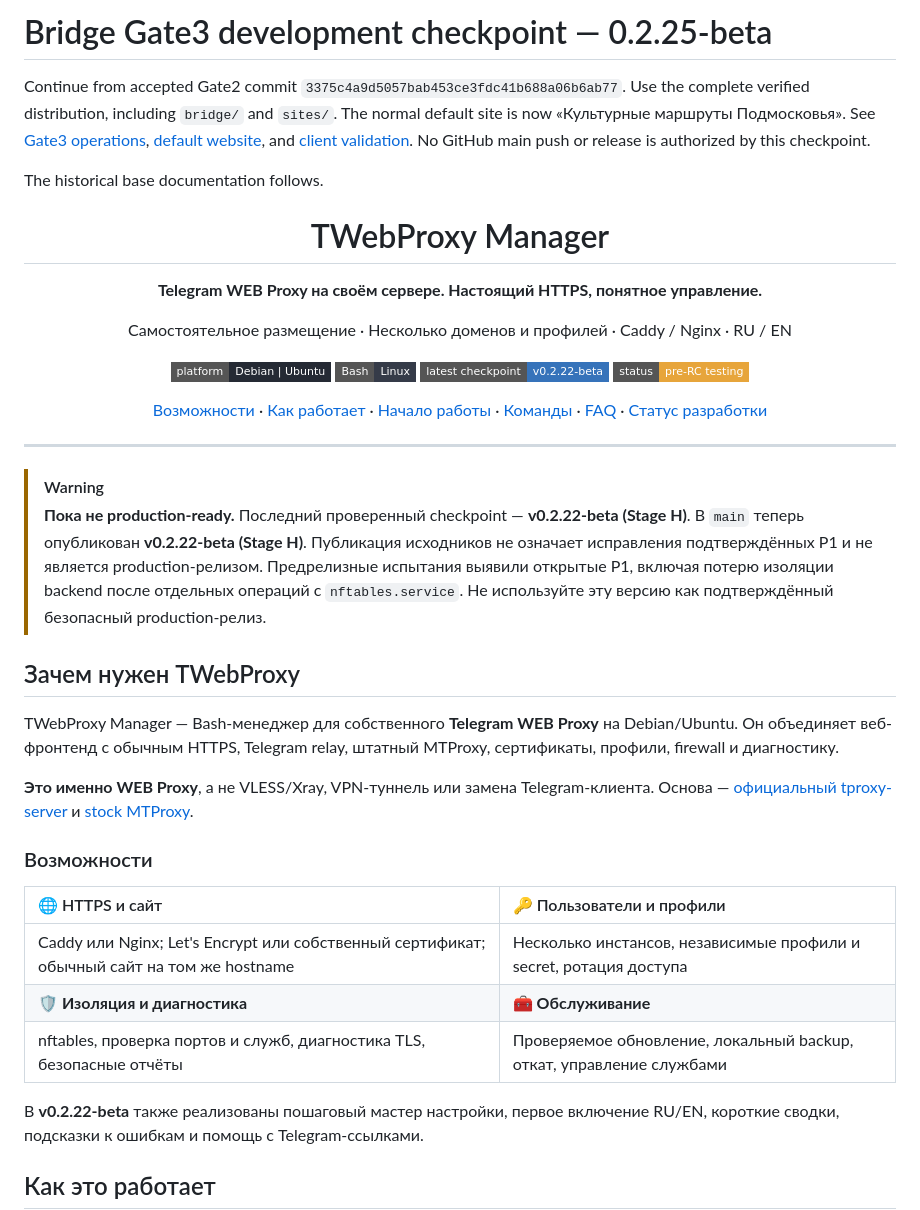
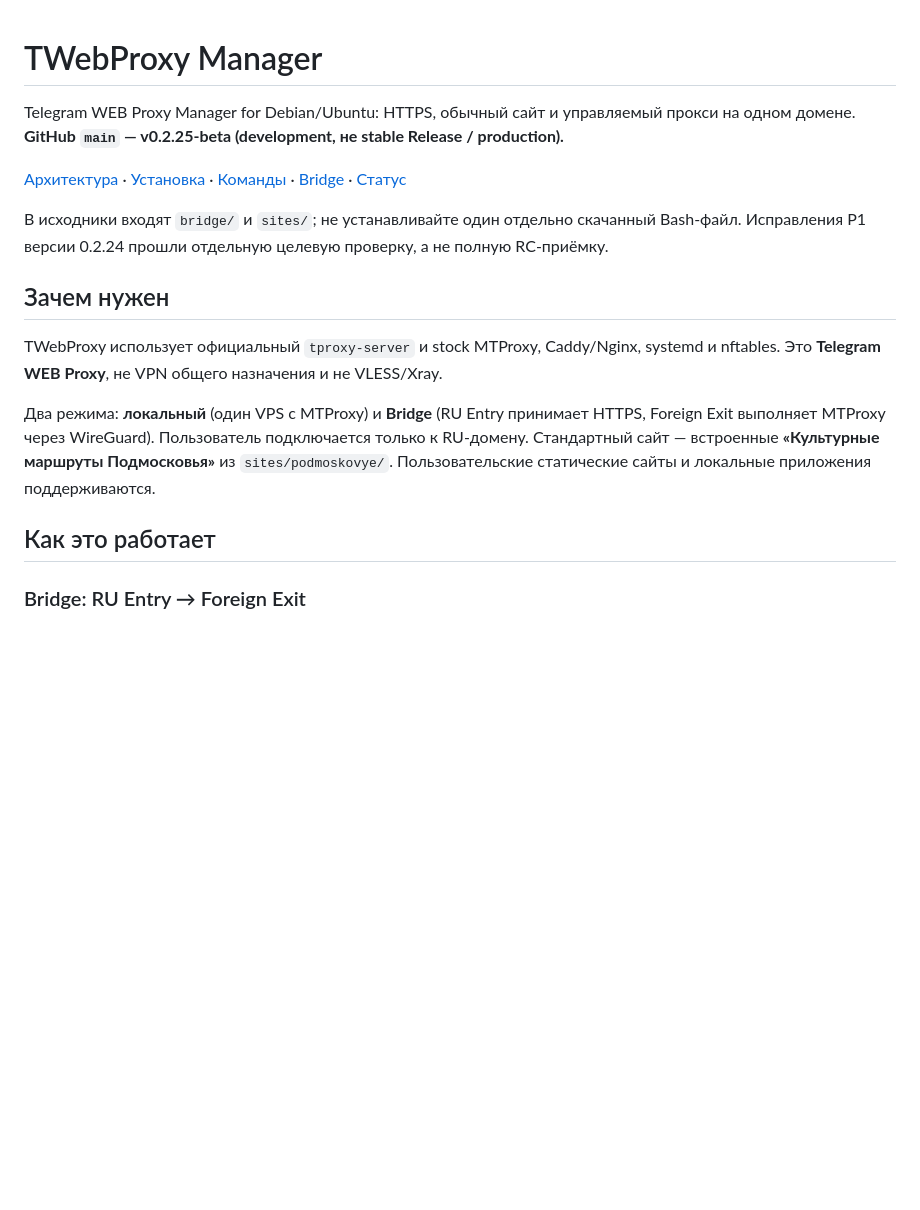
Before and after one commit to Lazarev33/twebproxy-manager, a Markdown page: README.md, the part around one of its changes. Rendered like a GitHub page; badges without logos; blank space fills up the shorter version.

````diff
--- a/README.md
+++ b/README.md
@@ -1,54 +1,20 @@
-# Bridge Gate3 development checkpoint — 0.2.25-beta
-
-Continue from accepted Gate2 commit `3375c4a9d5057bab453ce3fdc41b688a06b6ab77`.
-Use the complete verified distribution, including `bridge/` and `sites/`.
-The normal default site is now «Культурные маршруты Подмосковья».
-See [Gate3 operations](docs/bridge-gate3/OPERATIONS.md),
-[default website](docs/bridge-gate3/DEFAULT-SITE.md), and
-[client validation](docs/bridge-gate3/CLIENT-VALIDATION.md).
-No GitHub main push or release is authorized by this checkpoint.
-
-The historical base documentation follows.
-
-<div align="center">
-
 # TWebProxy Manager
 
-**Telegram WEB Proxy на своём сервере. Настоящий HTTPS, понятное управление.**
+Telegram WEB Proxy Manager for Debian/Ubuntu: HTTPS, обычный сайт и управляемый прокси на одном домене. **GitHub `main` — v0.2.25-beta (development, не stable Release / production).**
 
-Самостоятельное размещение · Несколько доменов и профилей · Caddy / Nginx · RU / EN
+[Архитектура](#как-это-работает) · [Установка](#начало-работы) · [Команды](#управление) · [Bridge](docs/bridge-gate3/OPERATIONS.md) · [Статус](#статус-и-известные-риски)
 
-![Platform](https://img.shields.io/badge/platform-Debian%20%7C%20Ubuntu-252a34?style=flat-square)
-![Shell](https://img.shields.io/badge/Bash-Linux-353b48?style=flat-square)
-![Version](https://img.shields.io/badge/latest%20checkpoint-v0.2.22--beta-3673ba?style=flat-square)
-![Status](https://img.shields.io/badge/status-pre--RC%20testing-e7a53b?style=flat-square)
+В исходники входят `bridge/` и `sites/`; не устанавливайте один отдельно скачанный Bash-файл. Исправления P1 версии 0.2.24 прошли отдельную целевую проверку, а не полную RC-приёмку.
 
-[Возможности](#возможности) · [Как работает](#как-это-работает) · [Начало работы](#начало-работы) · [Команды](#управление) · [FAQ](#faq--частые-вопросы-и-ошибки) · [Статус разработки](#статус-и-известные-риски)
+## Зачем нужен
 
-</div>
+TWebProxy использует официальный `tproxy-server` и stock MTProxy, Caddy/Nginx, systemd и nftables. Это **Telegram WEB Proxy**, не VPN общего назначения и не VLESS/Xray.
 
----
-
-> [!WARNING]
-> **Пока не production-ready.** Последний проверенный checkpoint — **v0.2.22-beta (Stage H)**. В `main` теперь опубликован **v0.2.22-beta (Stage H)**. Публикация исходников не означает исправления подтверждённых P1 и не является production-релизом. Предрелизные испытания выявили открытые P1, включая потерю изоляции backend после отдельных операций с `nftables.service`. Не используйте эту версию как подтверждённый безопасный production-релиз.
-
-## Зачем нужен TWebProxy
-
-TWebProxy Manager — Bash-менеджер для собственного **Telegram WEB Proxy** на Debian/Ubuntu. Он объединяет веб-фронтенд с обычным HTTPS, Telegram relay, штатный MTProxy, сертификаты, профили, firewall и диагностику.
-
-**Это именно WEB Proxy**, а не VLESS/Xray, VPN-туннель или замена Telegram-клиента. Основа — [официальный tproxy-server](https://github.com/telegramdesktop/tproxy-server) и [stock MTProxy](https://github.com/TelegramMessenger/MTProxy).
-
-### Возможности
-
-| 🌐 HTTPS и сайт | 🔑 Пользователи и профили |
-| :--- | :--- |
-| Caddy или Nginx; Let's Encrypt или собственный сертификат; обычный сайт на том же hostname | Несколько инстансов, независимые профили и secret, ротация доступа |
-| **🛡️ Изоляция и диагностика** | **🧰 Обслуживание** |
-| nftables, проверка портов и служб, диагностика TLS, безопасные отчёты | Проверяемое обновление, локальный backup, откат, управление службами |
-
-В **v0.2.22-beta** также реализованы пошаговый мастер настройки, первое включение RU/EN, короткие сводки, подсказки к ошибкам и помощь с Telegram-ссылками.
+Два режима: **локальный** (один VPS с MTProxy) и **Bridge** (RU Entry принимает HTTPS, Foreign Exit выполняет MTProxy через WireGuard). Пользователь подключается только к RU-домену. Стандартный сайт — встроенные **«Культурные маршруты Подмосковья»** из `sites/podmoskovye/`. Пользовательские статические сайты и локальные приложения поддерживаются.
 
 ## Как это работает
 
+### Bridge: RU Entry → Foreign Exit
+
 ```mermaid
 flowchart TB
````
Also changed, not shown: other parts of README.md (+73 -72 lines).
